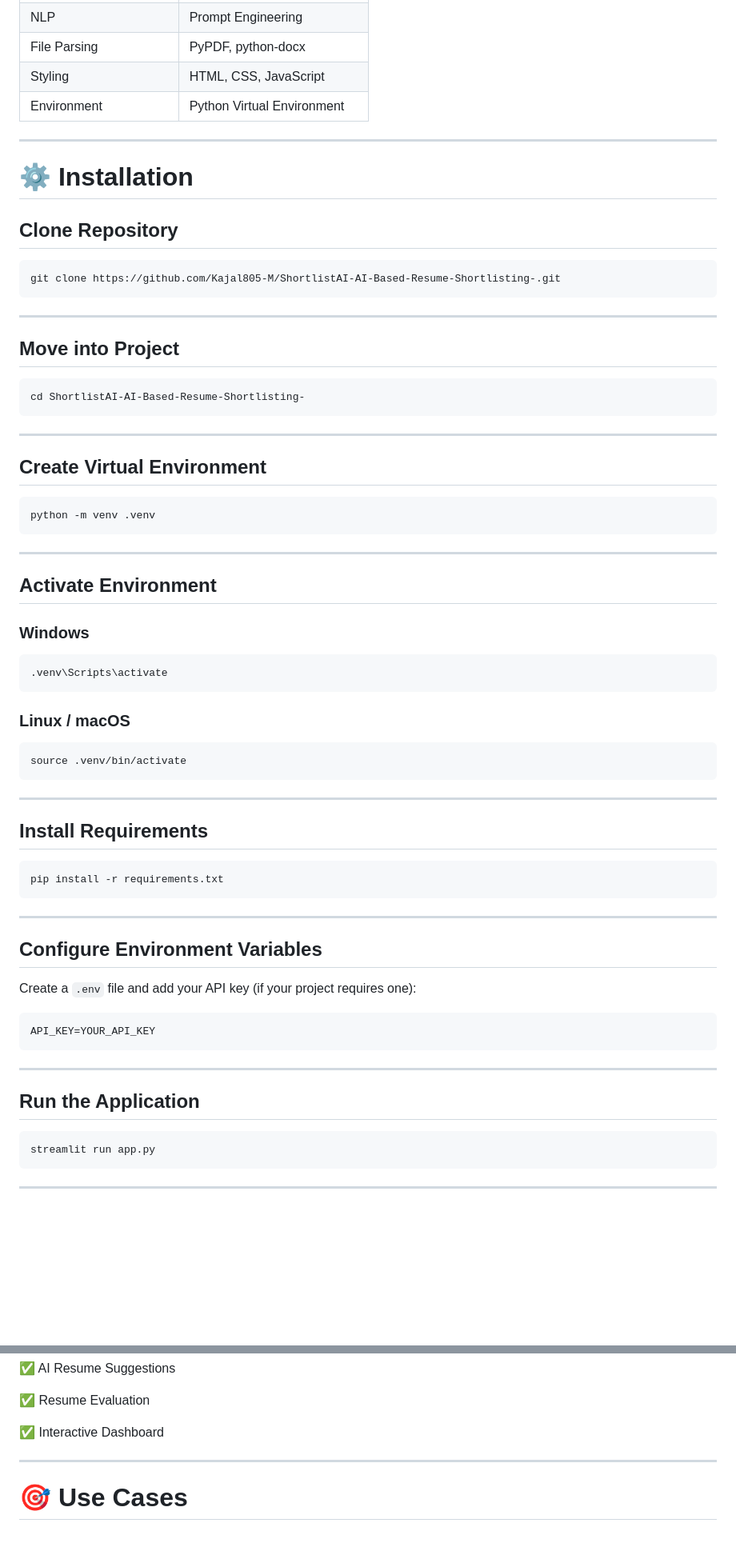
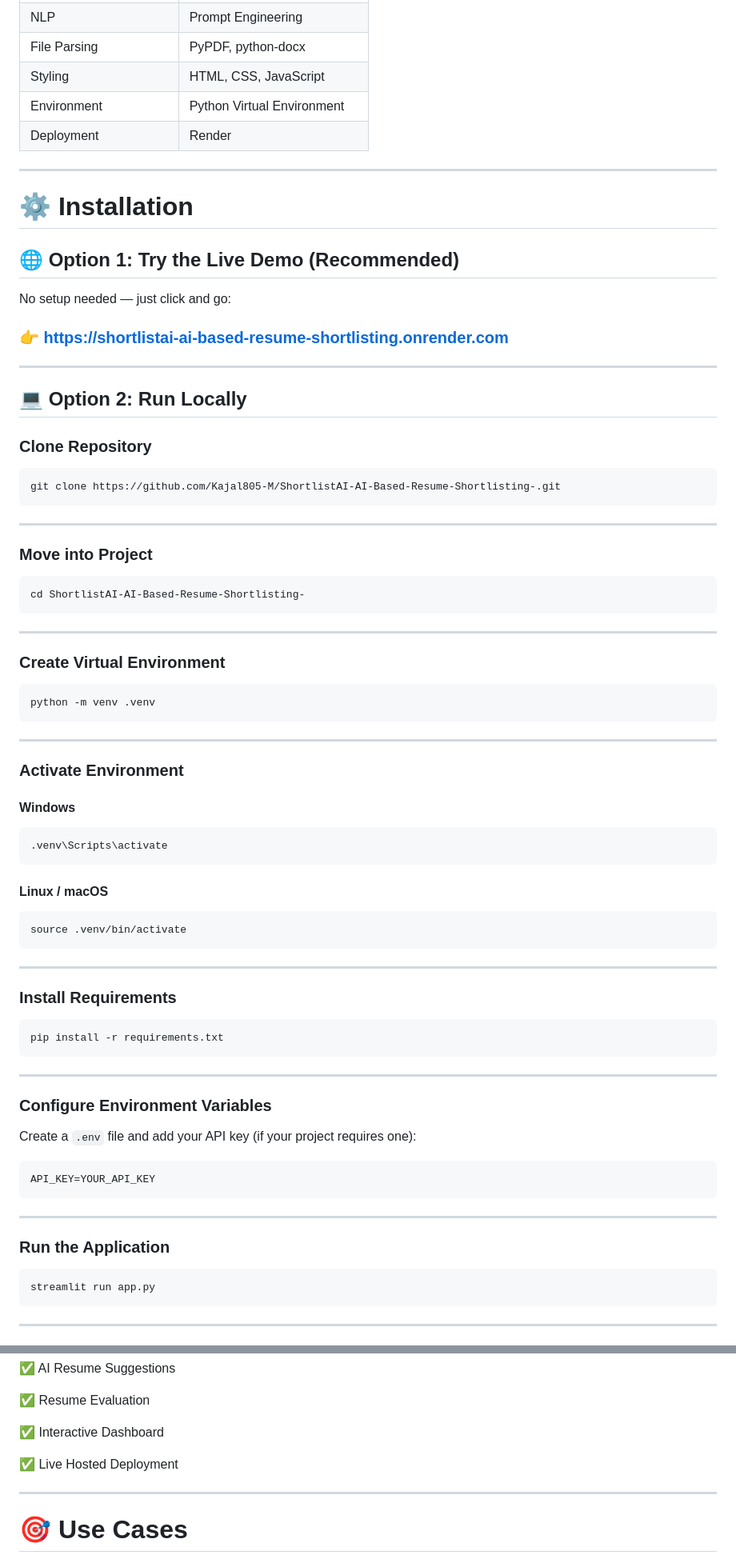
Before and after one commit to Kajal805-M/ShortlistAI-AI-Based-Resume-Shortlisting-, a Markdown page: README.md, 2 parts joined by grey strips. Shown at 80% size. GitHub-like rendering; blank space fills up the shorter version.

````diff
--- a/README.md
+++ b/README.md
@@ -218,12 +240,23 @@ ShortlistAI
 | File Parsing | PyPDF, python-docx |
 | Styling | HTML, CSS, JavaScript |
 | Environment | Python Virtual Environment |
+| Deployment | Render |
 
 ---
 
 # ⚙ Installation
 
-## Clone Repository
+## 🌐 Option 1: Try the Live Demo (Recommended)
+
+No setup needed — just click and go:
+
+### 👉 **[https://shortlistai-ai-based-resume-shortlisting.onrender.com](https://shortlistai-ai-based-resume-shortlisting.onrender.com)**
+
+---
+
+## 💻 Option 2: Run Locally
+
+### Clone Repository
 
 ```bash
 git clone https://github.com/Kajal805-M/ShortlistAI-AI-Based-Resume-Shortlisting-.git
@@ -231,7 +264,7 @@ git clone https://github.com/Kajal805-M/ShortlistAI-AI-Based-Resume-Shortlisting
 
 ---
 
-## Move into Project
+### Move into Project
 
 ```bash
 cd ShortlistAI-AI-Based-Resume-Shortlisting-
@@ -239,7 +272,7 @@ cd ShortlistAI-AI-Based-Resume-Shortlisting-
 
 ---
 
-## Create Virtual Environment
+### Create Virtual Environment
 
 ```bash
 python -m venv .venv
@@ -247,15 +280,15 @@ python -m venv .venv
 
 ---
 
-## Activate Environment
+### Activate Environment
 
-### Windows
+#### Windows
 
 ```bash
 .venv\Scripts\activate
 ```
 
-### Linux / macOS
+#### Linux / macOS
 
 ```bash
 source .venv/bin/activate
@@ -263,7 +296,7 @@ source .venv/bin/activate
 
 ---
 
-## Install Requirements
+### Install Requirements
 
 ```bash
 pip install -r requirements.txt
@@ -271,7 +304,7 @@ pip install -r requirements.txt
 
 ---
 
-## Configure Environment Variables
+### Configure Environment Variables
 
 Create a `.env` file and add your API key (if your project requires one):
 
@@ -281,7 +314,7 @@ API_KEY=YOUR_API_KEY
 
 ---
 
-## Run the Application
+### Run the Application
 
 ```bash
 streamlit run app.py
@@ -306,6 +339,8 @@ streamlit run app.py
 ✅ Resume Evaluation
 
 ✅ Interactive Dashboard
+
+✅ Live Hosted Deployment
 
 ---
 
````
Also changed, not shown: other parts of README.md (+26 -0 lines).
